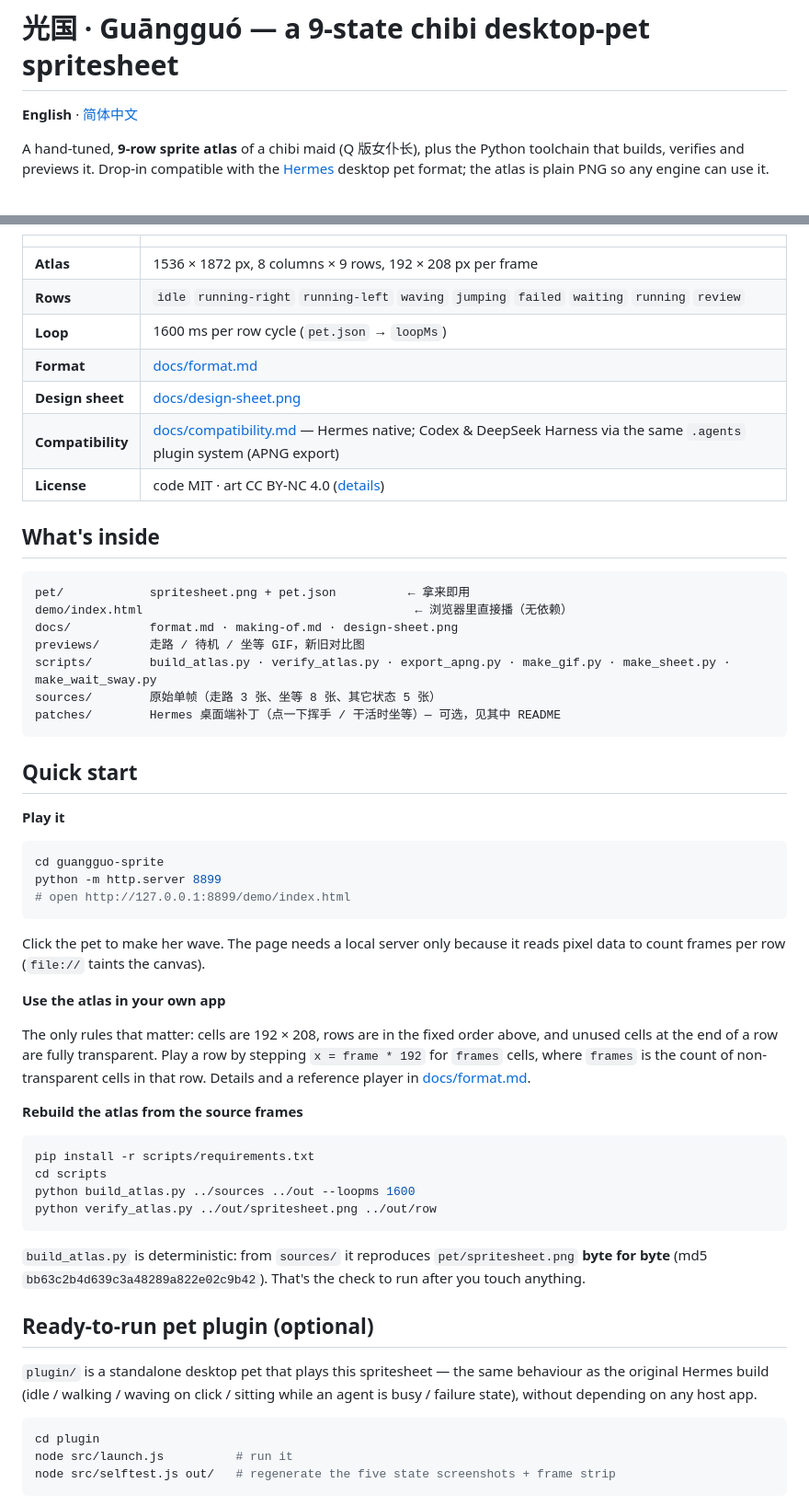
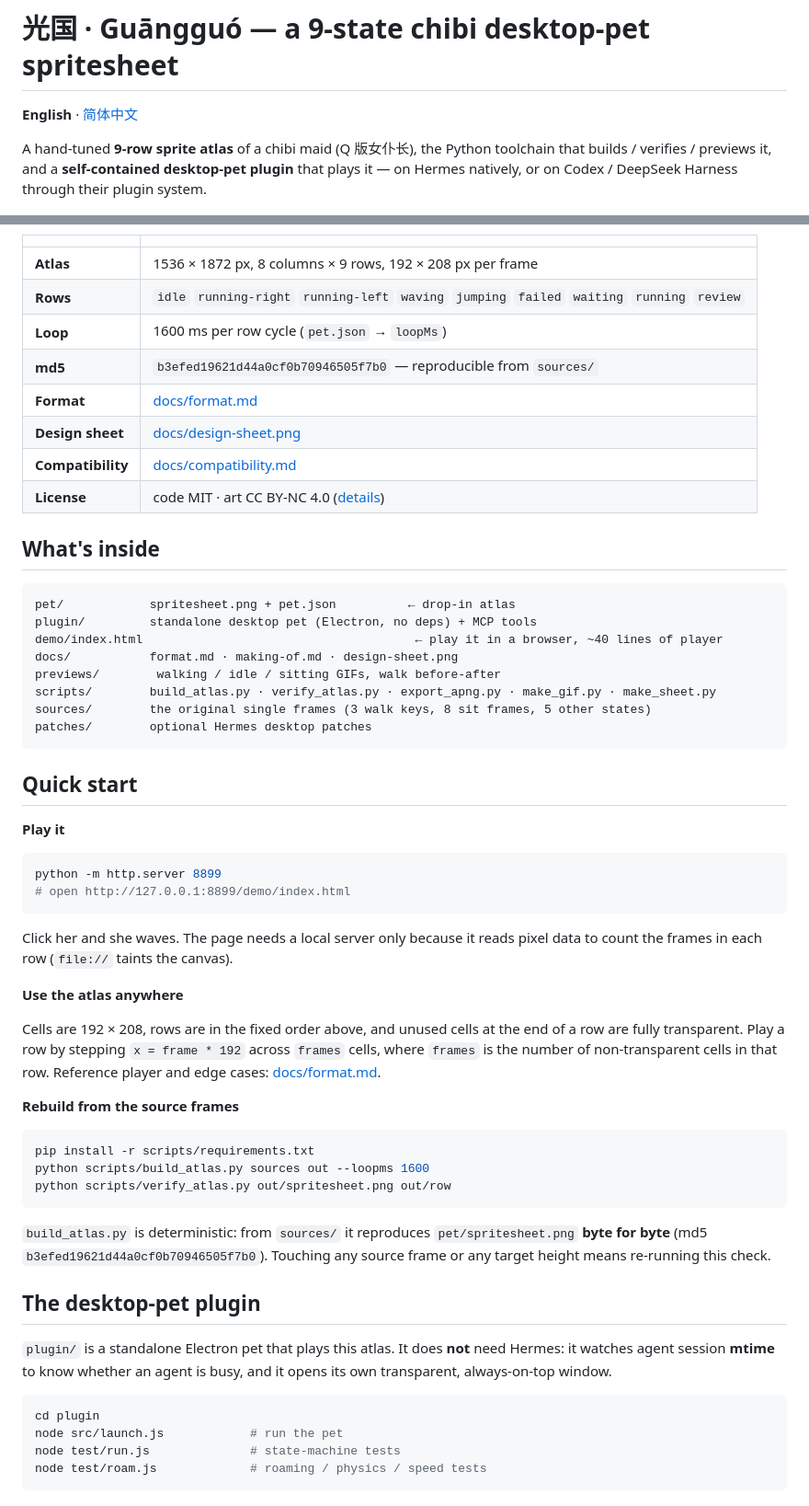
Before and after one commit to Kingherod/guangguo-sprite, a Markdown page: README.md, 2 parts joined by grey strips. Shown at 92% size. Drawn GitHub-style.

````diff
--- a/README.md
+++ b/README.md
@@ -2,10 +2,9 @@
 
 **English** · [简体中文](README.zh-CN.md)
 
-A hand-tuned, **9-row sprite atlas** of a chibi maid (Q 版女仆长), plus the Python
-toolchain that builds, verifies and previews it. Drop-in compatible with the
-[Hermes](https://github.com/NousResearch/hermes) desktop pet format; the atlas is
-plain PNG so any engine can use it.
+A hand-tuned **9-row sprite atlas** of a chibi maid (Q 版女仆长), the Python toolchain that
+builds / verifies / previews it, and a **self-contained desktop-pet plugin** that plays it —
+on Hermes natively, or on Codex / DeepSeek Harness through their plugin system.
 
 ![walk](previews/walk.gif) ![idle](previews/idle.gif) ![sit sway](previews/sit-sway.gif)
 
@@ -14,21 +13,23 @@ plain PNG so any engine can use it.
 | **Atlas** | 1536 × 1872 px, 8 columns × 9 rows, 192 × 208 px per frame |
 | **Rows** | `idle` `running-right` `running-left` `waving` `jumping` `failed` `waiting` `running` `review` |
 | **Loop** | 1600 ms per row cycle (`pet.json` → `loopMs`) |
+| **md5** | `b3efed19621d44a0cf0b70946505f7b0` — reproducible from `sources/` |
 | **Format** | [docs/format.md](docs/format.md) |
 | **Design sheet** | [docs/design-sheet.png](docs/design-sheet.png) |
-| **Compatibility** | [docs/compatibility.md](docs/compatibility.md) — Hermes native; Codex & DeepSeek Harness via the same `.agents` plugin system (APNG export) |
+| **Compatibility** | [docs/compatibility.md](docs/compatibility.md) |
 | **License** | code MIT · art CC BY-NC 4.0 ([details](#license)) |
 
 ## What's inside
 
 ```
-pet/            spritesheet.png + pet.json          ← 拿来即用
-demo/index.html                                      ← 浏览器里直接播（无依赖）
+pet/            spritesheet.png + pet.json          ← drop-in atlas
+plugin/         standalone desktop pet (Electron, no deps) + MCP tools
+demo/index.html                                      ← play it in a browser, ~40 lines of player
 docs/           format.md · making-of.md · design-sheet.png
-previews/       走路 / 待机 / 坐等 GIF，新旧对比图
-scripts/        build_atlas.py · verify_atlas.py · export_apng.py · make_gif.py · make_sheet.py · make_wait_sway.py
-sources/        原始单帧（走路 3 张、坐等 8 张、其它状态 5 张）
-patches/        Hermes 桌面端补丁（点一下挥手 / 干活时坐等）— 可选，见其中 README
+previews/        walking / idle / sitting GIFs, walk before-after
+scripts/        build_atlas.py · verify_atlas.py · export_apng.py · make_gif.py · make_sheet.py
+sources/        the original single frames (3 walk keys, 8 sit frames, 5 other states)
+patches/        optional Hermes desktop patches
 ```
 
 ## Quick start
@@ -36,44 +37,42 @@ patches/        Hermes 桌面端补丁（点一下挥手 / 干活时坐等）—
 **Play it**
 
 ```bash
-cd guangguo-sprite
 python -m http.server 8899
 # open http://127.0.0.1:8899/demo/index.html
 ```
 
-Click the pet to make her wave. The page needs a local server only because it
-reads pixel data to count frames per row (`file://` taints the canvas).
+Click her and she waves. The page needs a local server only because it reads pixel data
+to count the frames in each row (`file://` taints the canvas).
 
-**Use the atlas in your own app**
+**Use the atlas anywhere**
 
-The only rules that matter: cells are 192 × 208, rows are in the fixed order
-above, and unused cells at the end of a row are fully transparent. Play a row by
-stepping `x = frame * 192` for `frames` cells, where `frames` is the count of
-non-transparent cells in that row. Details and a reference player in
-[docs/format.md](docs/format.md).
+Cells are 192 × 208, rows are in the fixed order above, and unused cells at the end of a
+row are fully transparent. Play a row by stepping `x = frame * 192` across `frames` cells,
+where `frames` is the number of non-transparent cells in that row. Reference player and
+edge cases: [docs/format.md](docs/format.md).
 
-**Rebuild the atlas from the source frames**
+**Rebuild from the source frames**
 
 ```bash
 pip install -r scripts/requirements.txt
-cd scripts
-python build_atlas.py ../sources ../out --loopms 1600
-python verify_atlas.py ../out/spritesheet.png ../out/row
+python scripts/build_atlas.py sources out --loopms 1600
+python scripts/verify_atlas.py out/spritesheet.png out/row
 ```
 
-`build_atlas.py` is deterministic: from `sources/` it reproduces
-`pet/spritesheet.png` **byte for byte** (md5 `bb63c2b4d639c3a48289a822e02c9b42`).
-That's the check to run after you touch anything.
+`build_atlas.py` is deterministic: from `sources/` it reproduces `pet/spritesheet.png`
+**byte for byte** (md5 `b3efed19621d44a0cf0b70946505f7b0`). Touching any source frame or any
+target height means re-running this check.
 
-## Ready-to-run pet plugin (optional)
+## The desktop-pet plugin
 
-`plugin/` is a standalone desktop pet that plays this spritesheet — the same behaviour as the
-original Hermes build (idle / walking / waving on click / sitting while an agent is busy / failure
-state), without depending on any host app.
+`plugin/` is a standalone Electron pet that plays this atlas. It does **not** need Hermes:
+it watches agent session **mtime** to know whether an agent is busy, and it opens its own
+transparent, always-on-top window.
 
 ```bash
 cd plugin
-node src/launch.js          # run it
-node src/selftest.js out/   # regenerate the five state screenshots + frame strip
+node src/launch.js            # run the pet
+node test/run.js              # state-machine tests
+node test/roam.js             # roaming / physics / speed tests
 ```
 
````
Also changed, not shown: other parts of README.md (+70 -41 lines), README.zh-CN.md (+97 -83 lines), docs/compatibility.md (+17 -11 lines).
